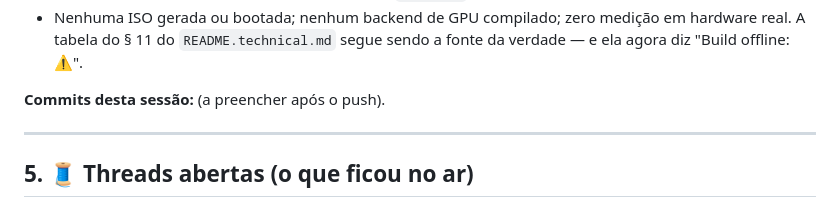
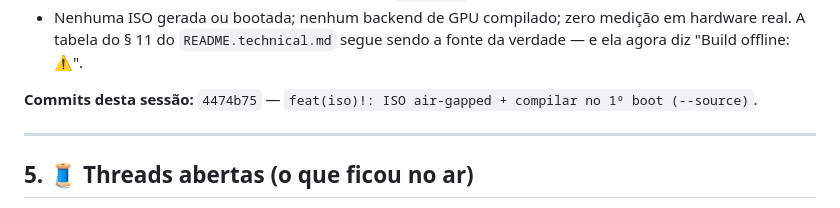
Before and after one commit to xtrempkch-droid/Deep_Rock_IA, a Markdown page: docs/JOURNAL.md, the part around the change. GitHub-like rendering.

Commit message:
docs(journal): registrar o commit da sessão #14

```diff
--- a/docs/JOURNAL.md
+++ b/docs/JOURNAL.md
@@ -714,7 +714,7 @@ Ou seja: o usuário estava respondendo ativamente as dúvidas abertas do § 5.3.
   em hardware real. A tabela do § 11 do `README.technical.md` segue sendo a
   fonte da verdade — e ela agora diz "Build offline: ⚠️".
 
-**Commits desta sessão:** (a preencher após o push).
+**Commits desta sessão:** `4474b75` — `feat(iso)!: ISO air-gapped + compilar no 1º boot (--source)`.
 
 ---
 
```
